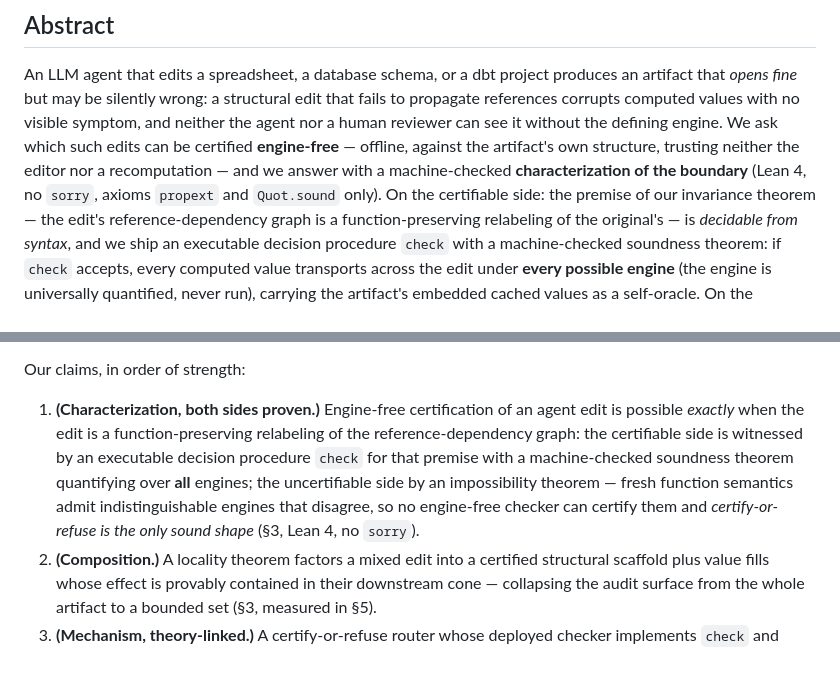
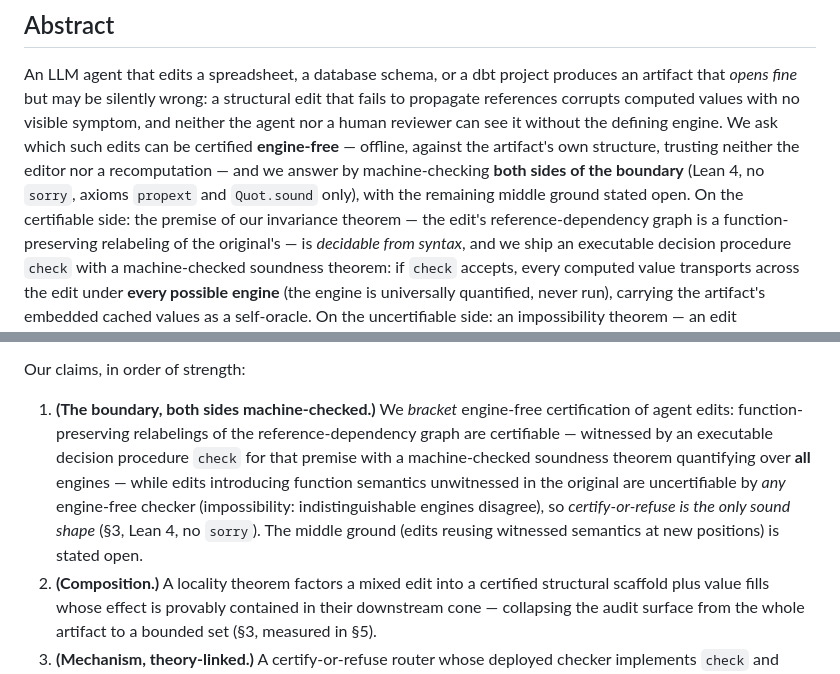
Before and after one commit to wms2537/aix, a Markdown page: paper/paper-v3.md, 2 parts joined by grey strips. Rendered like a GitHub page.

Commit message:
paper: self-caught overclaim — 'characterization/exactly' -> 'bracket the boundary'
Claim 1 said certification is possible 'exactly when' the edit is a relabeling, but the
theorems BRACKET the boundary (certifiable side: relabelings, proven; uncertifiable
side: fresh-skeleton edits, proven) with the reused-skeleton middle ground open — §3
already said so; the abstract and claims now match it. Fixed before the panel, not
after.

```diff
--- a/paper/paper-v3.md
+++ b/paper/paper-v3.md
@@ -7,9 +7,9 @@ an artifact that *opens fine* but may be silently wrong: a structural edit that
 to propagate references corrupts computed values with no visible symptom, and neither
 the agent nor a human reviewer can see it without the defining engine. We ask which
 such edits can be certified **engine-free** — offline, against the artifact's own
-structure, trusting neither the editor nor a recomputation — and we answer with a
-machine-checked **characterization of the boundary** (Lean 4, no `sorry`, axioms
-`propext` and `Quot.sound` only). On the certifiable side: the premise of our
+structure, trusting neither the editor nor a recomputation — and we answer by
+machine-checking **both sides of the boundary** (Lean 4, no `sorry`, axioms
+`propext` and `Quot.sound` only), with the remaining middle ground stated open. On the certifiable side: the premise of our
 invariance theorem — the edit's reference-dependency graph is a function-preserving
 relabeling of the original's — is *decidable from syntax*, and we ship an executable
 decision procedure `check` with a machine-checked soundness theorem: if `check`
@@ -60,14 +60,15 @@ capable agent should be *required* to pass, not a crutch for a weak one.
 
 Our claims, in order of strength:
 
-1. **(Characterization, both sides proven.)** Engine-free certification of an agent
-   edit is possible *exactly* when the edit is a function-preserving relabeling of the
-   reference-dependency graph: the certifiable side is witnessed by an executable
-   decision procedure `check` for that premise with a machine-checked soundness
-   theorem quantifying over **all** engines; the uncertifiable side by an
-   impossibility theorem — fresh function semantics admit indistinguishable engines
-   that disagree, so no engine-free checker can certify them and *certify-or-refuse
-   is the only sound shape* (§3, Lean 4, no `sorry`).
+1. **(The boundary, both sides machine-checked.)** We *bracket* engine-free
+   certification of agent edits: function-preserving relabelings of the
+   reference-dependency graph are certifiable — witnessed by an executable decision
+   procedure `check` for that premise with a machine-checked soundness theorem
+   quantifying over **all** engines — while edits introducing function semantics
+   unwitnessed in the original are uncertifiable by *any* engine-free checker
+   (impossibility: indistinguishable engines disagree), so *certify-or-refuse is the
+   only sound shape* (§3, Lean 4, no `sorry`). The middle ground (edits reusing
+   witnessed semantics at new positions) is stated open.
 2. **(Composition.)** A locality theorem factors a mixed edit into a certified
    structural scaffold plus value fills whose effect is provably contained in their
    downstream cone — collapsing the audit surface from the whole artifact to a
```
